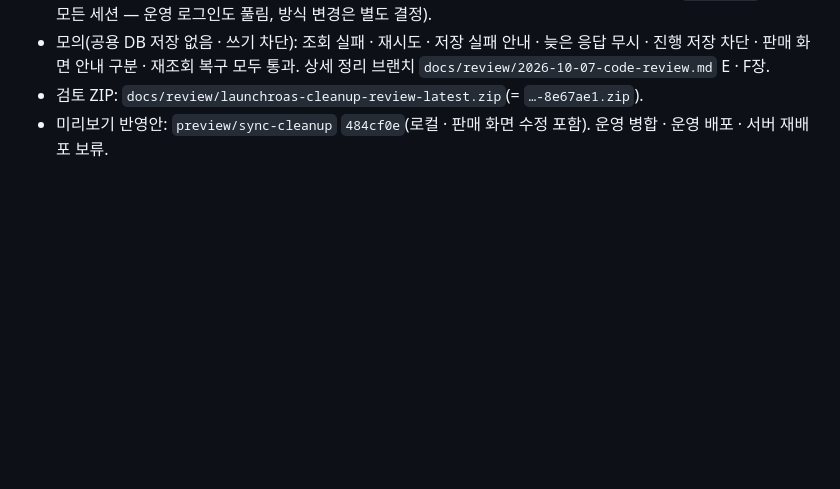
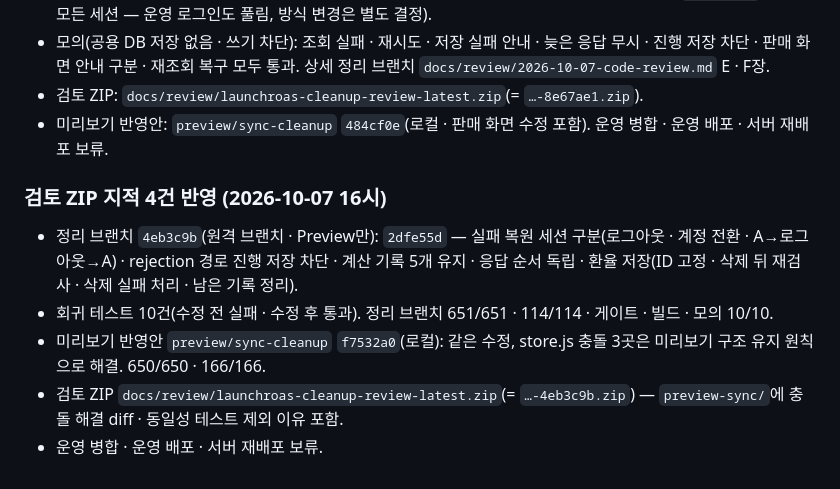
Before and after one commit to dhhs1124-ship-it/launchdesk, a Markdown page: docs/handoff/2026-10-07-handoff.md, the part around the change. Rendered like a GitHub page; blank space fills up the shorter version.

Commit message:
Handoff: review ZIP findings fixed (4eb3c9b / preview sync f7532a0)
Co-Authored-By: Claude Opus 5.5 <noreply@anthropic.com>

```diff
--- a/docs/handoff/2026-10-07-handoff.md
+++ b/docs/handoff/2026-10-07-handoff.md
@@ -305,3 +305,10 @@
 - 모의(공용 DB 저장 없음 · 쓰기 차단): 조회 실패 · 재시도 · 저장 실패 안내 · 늦은 응답 무시 · 진행 저장 차단 · 판매 화면 안내 구분 · 재조회 복구 모두 통과. 상세 정리 브랜치 `docs/review/2026-10-07-code-review.md` E · F장.
 - 검토 ZIP: `docs/review/launchroas-cleanup-review-latest.zip`(= `…-8e67ae1.zip`).
 - 미리보기 반영안: `preview/sync-cleanup` `484cf0e`(로컬 · 판매 화면 수정 포함). 운영 병합 · 운영 배포 · 서버 재배포 보류.
+
+### 검토 ZIP 지적 4건 반영 (2026-10-07 16시)
+- 정리 브랜치 `4eb3c9b`(원격 브랜치 · Preview만): `2dfe55d` — 실패 복원 세션 구분(로그아웃 · 계정 전환 · A→로그아웃→A) · rejection 경로 진행 저장 차단 · 계산 기록 5개 유지 · 응답 순서 독립 · 환율 저장(ID 고정 · 삭제 뒤 재검사 · 삭제 실패 처리 · 남은 기록 정리).
+- 회귀 테스트 10건(수정 전 실패 · 수정 후 통과). 정리 브랜치 651/651 · 114/114 · 게이트 · 빌드 · 모의 10/10.
+- 미리보기 반영안 `preview/sync-cleanup` `f7532a0`(로컬): 같은 수정, store.js 충돌 3곳은 미리보기 구조 유지 원칙으로 해결. 650/650 · 166/166.
+- 검토 ZIP `docs/review/launchroas-cleanup-review-latest.zip`(= `…-4eb3c9b.zip`) — `preview-sync/`에 충돌 해결 diff · 동일성 테스트 제외 이유 포함.
+- 운영 병합 · 운영 배포 · 서버 재배포 보류.
```
